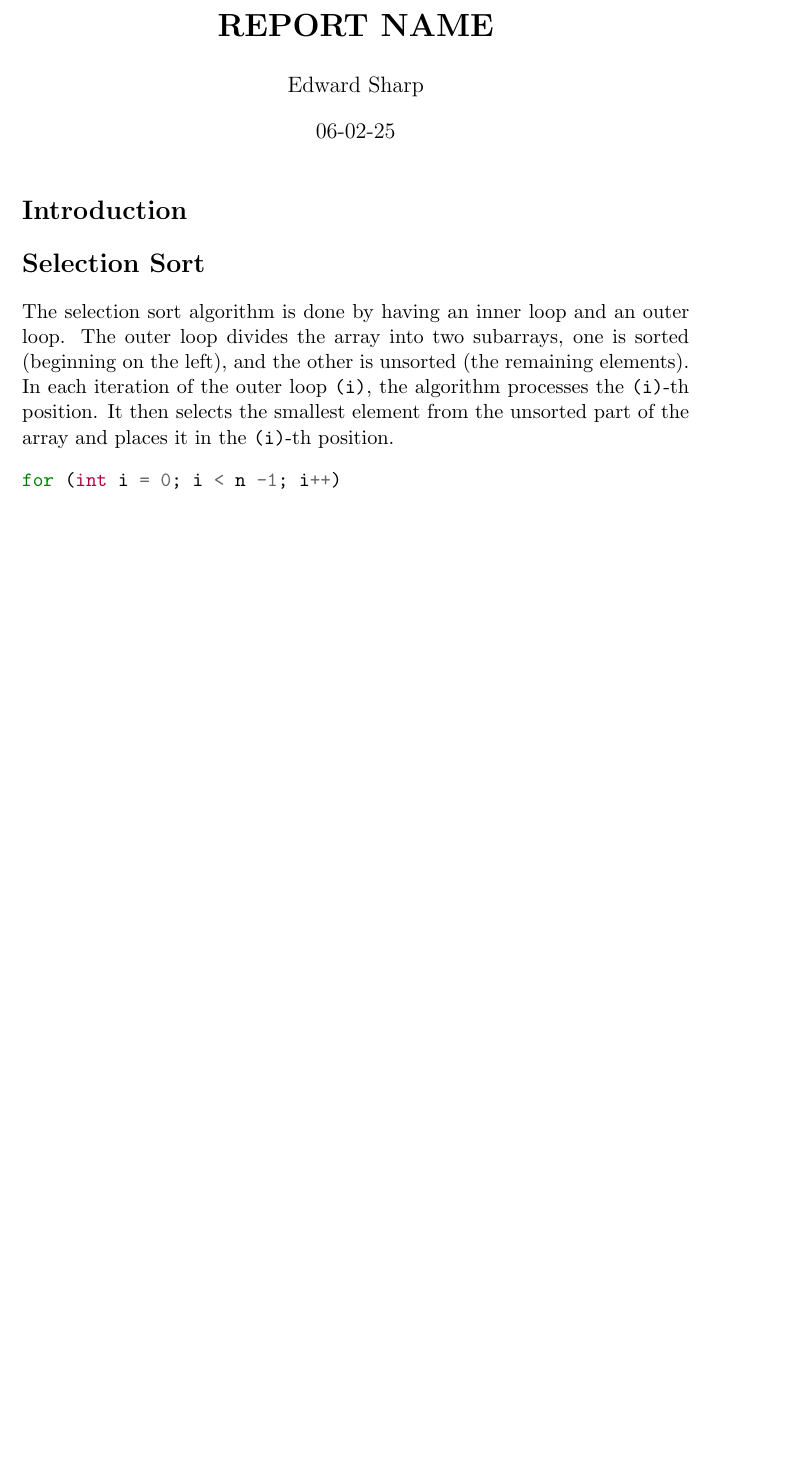
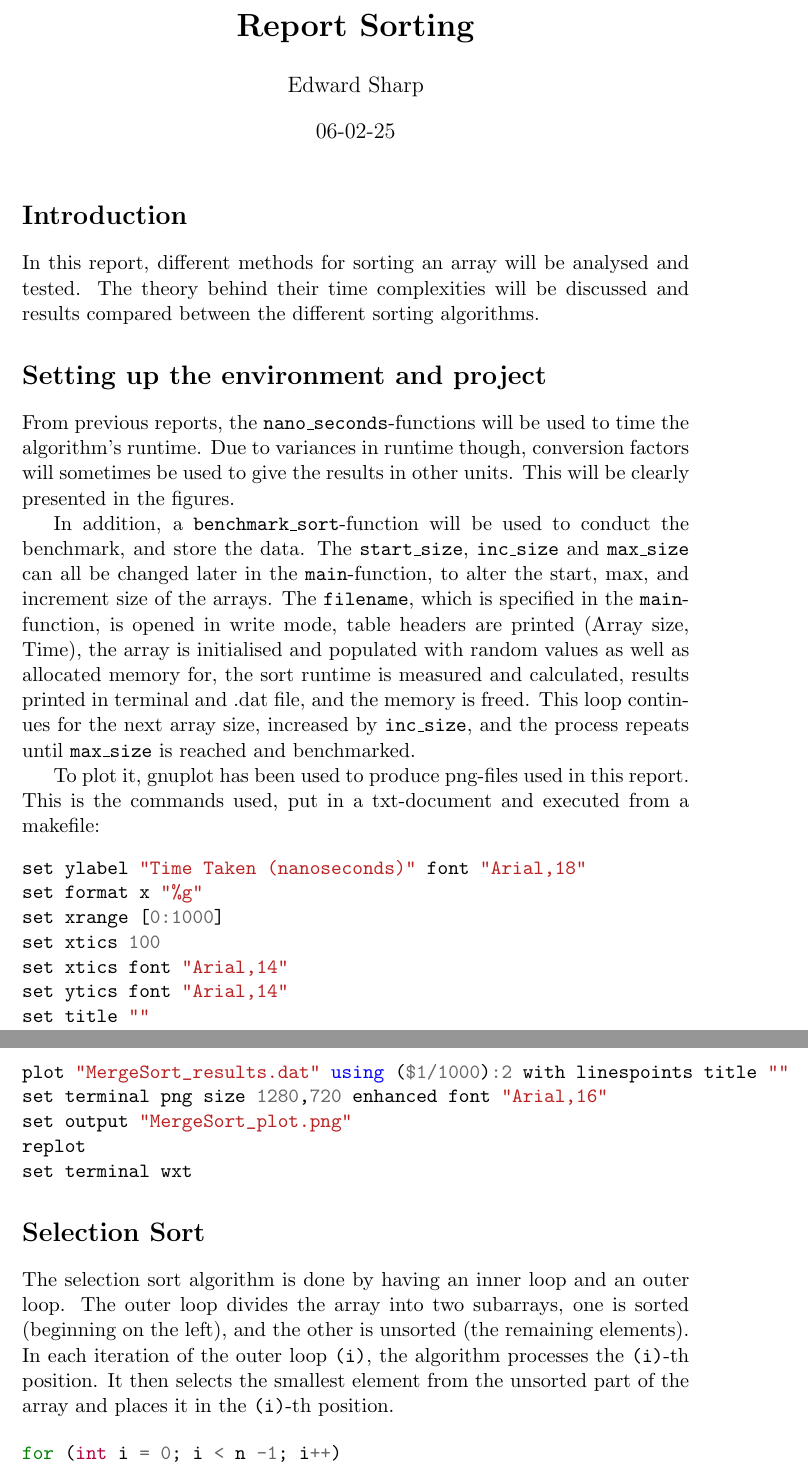
Before and after one commit to edwardsharp2003/ID1021_Sorting, a LaTeX document (rapport_sorting.tex): part of page 1 of 5 before the commit and two parts of pages 1 and 2 of 7 after it, the two joined at a grey line, cut at the place of the change, the shorter picture padded with empty space. Compiled offline with pdfLaTeX.

Commit message:
wrote report

```diff
--- a/rapport_sorting.tex
+++ b/rapport_sorting.tex
@@ -14,7 +14,7 @@
 \begin{document}
 
 \title{
-    \textbf{REPORT NAME}
+    \textbf{Report Sorting}
 }
 \author{Edward Sharp}
 \date{06-02-25}
@@ -22,6 +22,39 @@
 \maketitle
 
 \section*{Introduction}
+In this report, different methods for sorting an array will be analysed and tested.
+The theory behind their time complexities will be discussed and results compared between the different sorting algorithms.
+
+\section*{Setting up the environment and project}
+From previous reports, the \texttt{nano\_seconds}-functions will be used to time the algorithm's runtime.
+Due to variances in runtime though, conversion factors will sometimes be used to give the results in other units.
+This will be clearly presented in the figures.
+
+In addition, a \texttt{benchmark\_sort}-function will be used to conduct the benchmark, and store the data.
+The \texttt{start\_size}, \texttt{inc\_size} and \texttt{max\_size} can all be changed later in the \texttt{main}-function,
+to alter the start, max, and increment size of the arrays.
+The \texttt{filename}, which is specified in the \texttt{main}-function, is opened in write mode,
+table headers are printed (Array size, Time), the array is initialised and populated with random values as well as allocated memory for,
+the sort runtime is measured and calculated, results printed in terminal and .dat file, and the memory is freed.
+This loop continues for the next array size, increased by \texttt{inc\_size}, and the process repeats until \texttt{max\_size} is reached and benchmarked.
+
+To plot it, gnuplot has been used to produce png-files used in this report.
+This is the commands used, put in a txt-document and executed from a makefile:
+\begin{minted}
+set xlabel "Array Size (n * 10^3)" font "Arial,18"
+set ylabel "Time Taken (nanoseconds)" font "Arial,18"
+set format x "%g"
+set xrange [0:1000]
+set xtics 100
+set xtics font "Arial,14"
+set ytics font "Arial,14"
+set title ""
+plot "MergeSort_results.dat" using ($1/1000):2 with linespoints title ""
+set terminal png size 1280,720 enhanced font "Arial,16"
+set output "MergeSort_plot.png"
+replot
+set terminal wxt
+\end{minted}
 
 \section*{Selection Sort}
 
```
Also changed, not shown: growth_plot.png (added), rapport_sorting.tex (15 more changed lines), 1 other file.
